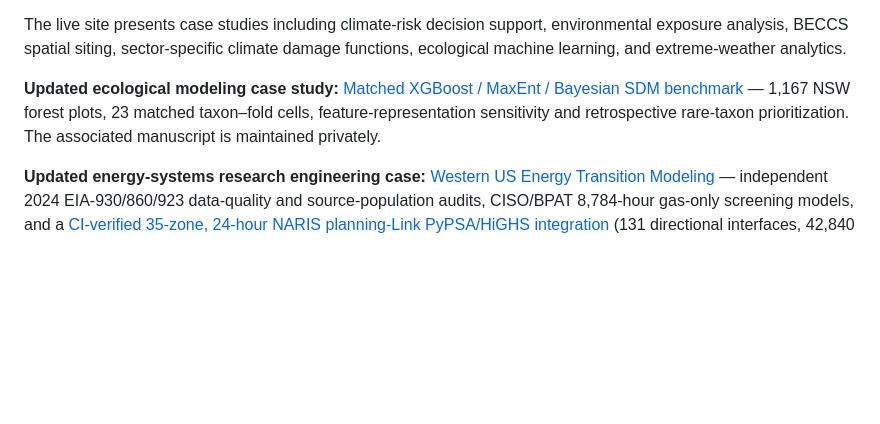
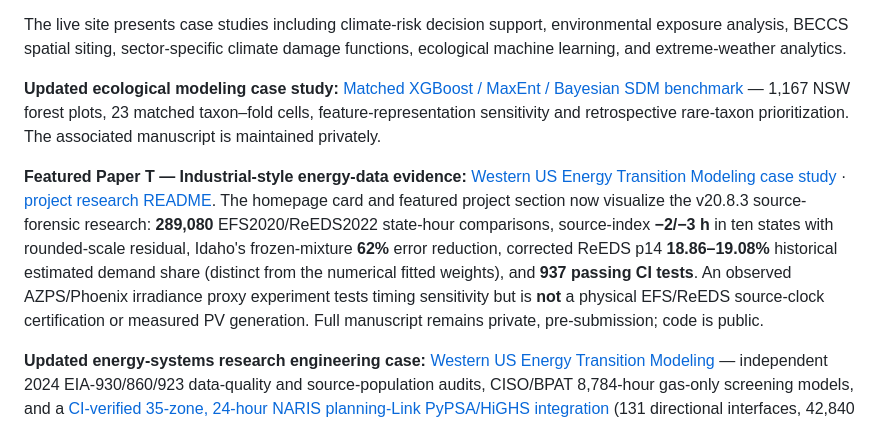
Before and after one commit to ys30/ys30.github.io, a Markdown page: README.md, the part around the change. GitHub-like rendering; blank space fills up the shorter version.

Commit message:
Portfolio README: add featured Paper T verified industrial-facing visualization and research caveats

```diff
--- a/README.md
+++ b/README.md
@@ -21,6 +21,8 @@ The live site presents case studies including climate-risk decision support, env
 
 **Updated ecological modeling case study:** [Matched XGBoost / MaxEnt / Bayesian SDM benchmark](https://ys30.github.io/projects/ecological-sdm-xgboost.html) — 1,167 NSW forest plots, 23 matched taxon–fold cells, feature-representation sensitivity and retrospective rare-taxon prioritization. The associated manuscript is maintained privately.
 
+**Featured Paper T — Industrial-style energy-data evidence:** [Western US Energy Transition Modeling case study](https://ys30.github.io/projects/energy-transition-analysis-pypsa.html) · [project research README](https://github.com/ys30/Energy-Transition-Analysis-PyPSA). The homepage card and featured project section now visualize the v20.8.3 source-forensic research: **289,080** EFS2020/ReEDS2022 state-hour comparisons, source-index **−2/−3 h** in ten states with rounded-scale residual, Idaho's frozen-mixture **62%** error reduction, corrected ReEDS p14 **18.86–19.08%** historical estimated demand share (distinct from the numerical fitted weights), and **937 passing CI tests**. An observed AZPS/Phoenix irradiance proxy experiment tests timing sensitivity but is **not** a physical EFS/ReEDS source-clock certification or measured PV generation. Full manuscript remains private, pre-submission; code is public.
+
 **Updated energy-systems research engineering case:** [Western US Energy Transition Modeling](https://ys30.github.io/projects/energy-transition-analysis-pypsa.html) — independent 2024 EIA-930/860/923 data-quality and source-population audits, CISO/BPAT 8,784-hour gas-only screening models, and a [CI-verified 35-zone, 24-hour NARIS planning-Link PyPSA/HiGHS integration](https://github.com/ys30/Energy-Transition-Analysis-PyPSA/blob/main/docs/verified_naris35_24h_synthetic_load_opf.md) (131 directional interfaces, 42,840 MWh synthetic load and balanced generation, 816 MWh hypothetical local backup in isolated zone p19). The network experiment uses synthetic demand/generation/cost inputs and **does not constitute calibrated historical Western-US operation**. [Passing network CI](https://github.com/ys30/Energy-Transition-Analysis-PyPSA/actions/runs/41718188340).
 
 **Updated climate–grid resilience case study:** [Climate & Grid Resilience](https://ys30.github.io/projects/climate-grid-resilience-pypsa.html) — audited SRP EIA-860/923/930 source scopes; ERA5 plant-site meteorology covering all 12 eligible gas plants and one coal plant in July 2024 (9,672 UTC plant-hours); same-plant January/July analysis covering all twelve eligible gas sites (12.01°C → 37.08°C); and a controlled PyPSA wind-input sensitivity experiment (113,630 vs 120,557 MWh *artificial simulated gap*). Weather-to-production performance and actual outages are **not calibrated or observed**. [Research methods and original run evidence](https://github.com/ys30/Climate-Grid-Resilience-Research).
```
